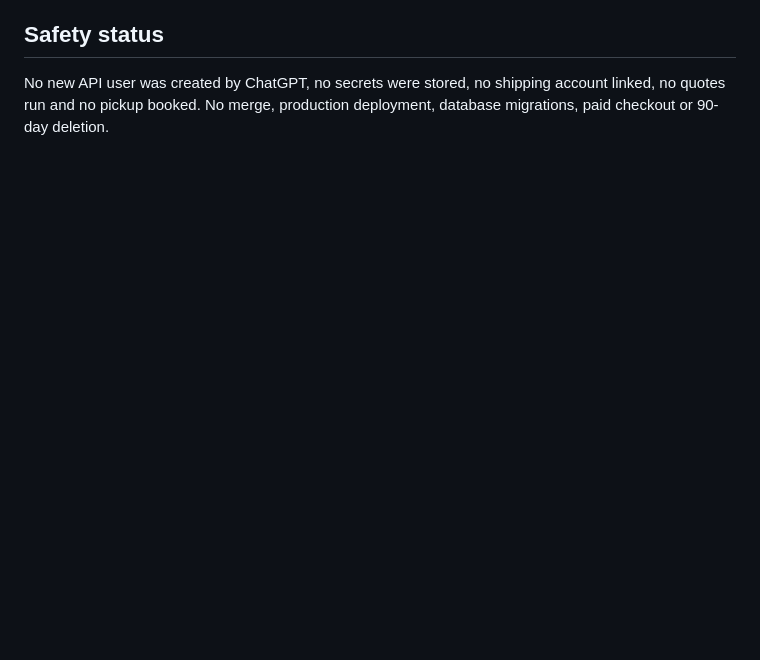
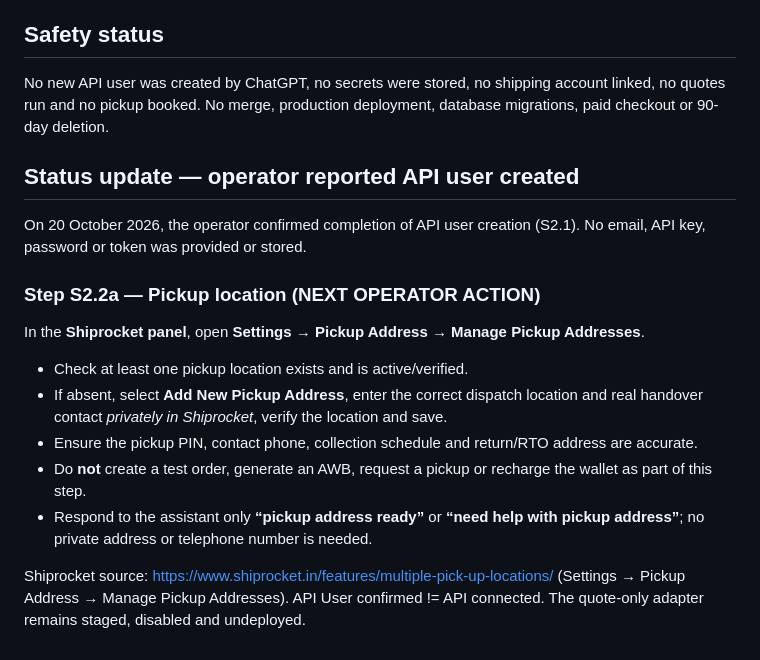
Before and after one commit to scanback-kids/scanback-kids-website, a Markdown page: shipping/SHIPROCKET_SECURE_SETUP.md, the part around the change. Drawn GitHub-style; blank space fills up the shorter version.

Commit message:
Record Shiprocket API user readiness and next private pickup-address verification

```diff
--- a/shipping/SHIPROCKET_SECURE_SETUP.md
+++ b/shipping/SHIPROCKET_SECURE_SETUP.md
@@ -38,3 +38,21 @@ The current quote adapter uses the documented API-user email + password login to
 
 ## Safety status
 No new API user was created by ChatGPT, no secrets were stored, no shipping account linked, no quotes run and no pickup booked. No merge, production deployment, database migrations, paid checkout or 90-day deletion.
+
+
+## Status update — operator reported API user created
+
+On 20 October 2026, the operator confirmed completion of API user creation (S2.1). No email, API key, password or token was provided or stored.
+
+### Step S2.2a — Pickup location (NEXT OPERATOR ACTION)
+
+In the **Shiprocket panel**, open **Settings → Pickup Address → Manage Pickup Addresses**.
+
+- Check at least one pickup location exists and is active/verified.
+- If absent, select **Add New Pickup Address**, enter the correct dispatch location and real handover contact *privately in Shiprocket*, verify the location and save.
+- Ensure the pickup PIN, contact phone, collection schedule and return/RTO address are accurate.
+- Do **not** create a test order, generate an AWB, request a pickup or recharge the wallet as part of this step.
+- Respond to the assistant only **“pickup address ready”** or **“need help with pickup address”**; no private address or telephone number is needed.
+
+Shiprocket source: https://www.shiprocket.in/features/multiple-pick-up-locations/ (Settings → Pickup Address → Manage Pickup Addresses).
+API User confirmed != API connected. The quote-only adapter remains staged, disabled and undeployed.
```
